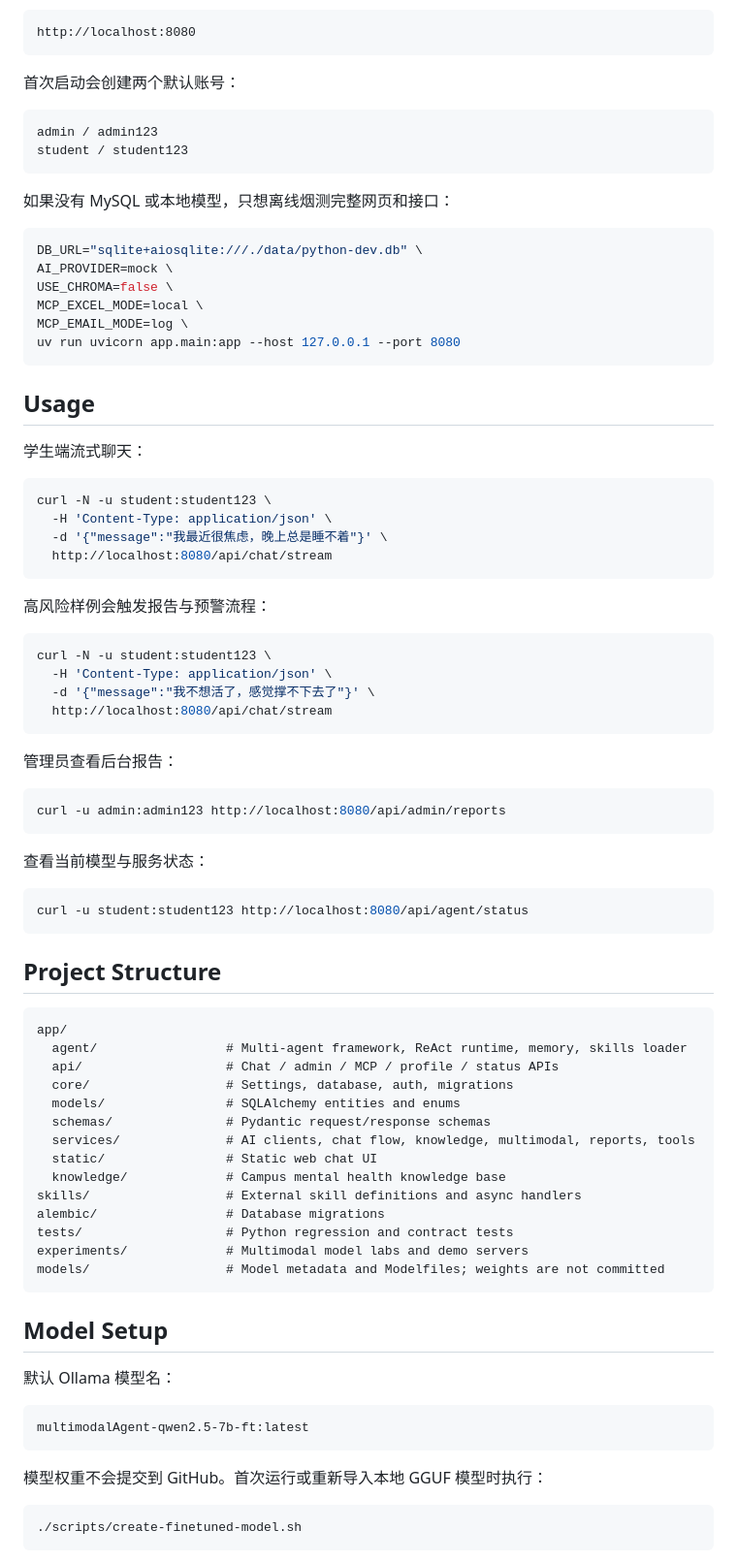
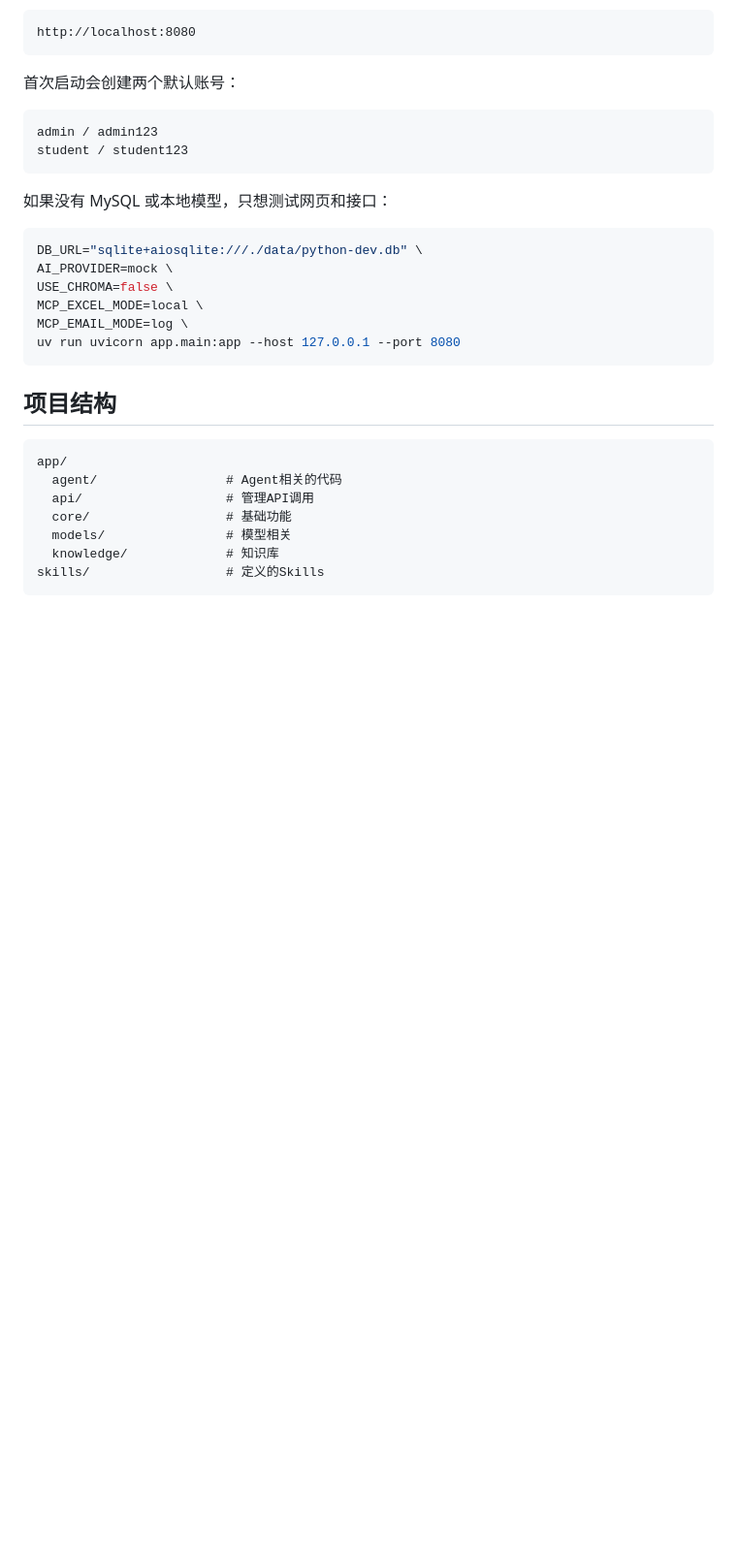
Before and after one commit to m4rklee/psycare-agent, a Markdown page: README.md, the part around one of its changes. Shown at 97% size. Drawn GitHub-style; blank space fills up the shorter version.

````diff
--- a/README.md
+++ b/README.md
@@ -106,7 +90,7 @@ admin / admin123
 student / student123
 ```
 
-如果没有 MySQL 或本地模型，只想离线烟测完整网页和接口：
+如果没有 MySQL 或本地模型，只想测试网页和接口：
 
 ```bash
 DB_URL="sqlite+aiosqlite:///./data/python-dev.db" \
@@ -117,68 +101,15 @@ MCP_EMAIL_MODE=log \
 uv run uvicorn app.main:app --host 127.0.0.1 --port 8080
 ```
 
-## Usage
-
-学生端流式聊天：
-
-```bash
-curl -N -u student:student123 \
-  -H 'Content-Type: application/json' \
-  -d '{"message":"我最近很焦虑，晚上总是睡不着"}' \
-  http://localhost:8080/api/chat/stream
-```
-
-高风险样例会触发报告与预警流程：
-
-```bash
-curl -N -u student:student123 \
-  -H 'Content-Type: application/json' \
-  -d '{"message":"我不想活了，感觉撑不下去了"}' \
-  http://localhost:8080/api/chat/stream
-```
-
-管理员查看后台报告：
-
-```bash
-curl -u admin:admin123 http://localhost:8080/api/admin/reports
-```
-
-查看当前模型与服务状态：
-
-```bash
-curl -u student:student123 http://localhost:8080/api/agent/status
-```
-
-## Project Structure
+## 项目结构
 
 ```text
 app/
-  agent/                 # Multi-agent framework, ReAct runtime, memory, skills loader
-  api/                   # Chat / admin / MCP / profile / status APIs
-  core/                  # Settings, database, auth, migrations
-  models/                # SQLAlchemy entities and enums
-  schemas/               # Pydantic request/response schemas
-  services/              # AI clients, chat flow, knowledge, multimodal, reports, tools
-  static/                # Static web chat UI
-  knowledge/             # Campus mental health knowledge base
-skills/                  # External skill definitions and async handlers
-alembic/                 # Database migrations
-tests/                   # Python regression and contract tests
-experiments/             # Multimodal model labs and demo servers
-models/                  # Model metadata and Modelfiles; weights are not committed
+  agent/                 # Agent相关的代码
+  api/                   # 管理API调用
+  core/                  # 基础功能
+  models/                # 模型相关
+  knowledge/             # 知识库
+skills/                  # 定义的Skills
 ```
 
-## Model Setup
-
-默认 Ollama 模型名：
-
-```text
-multimodalAgent-qwen2.5-7b-ft:latest
-```
-
-模型权重不会提交到 GitHub。首次运行或重新导入本地 GGUF 模型时执行：
-
-```bash
-./scripts/create-finetuned-model.sh
-```
-
````
Also changed, not shown: other parts of README.md (+23 -64 lines).
